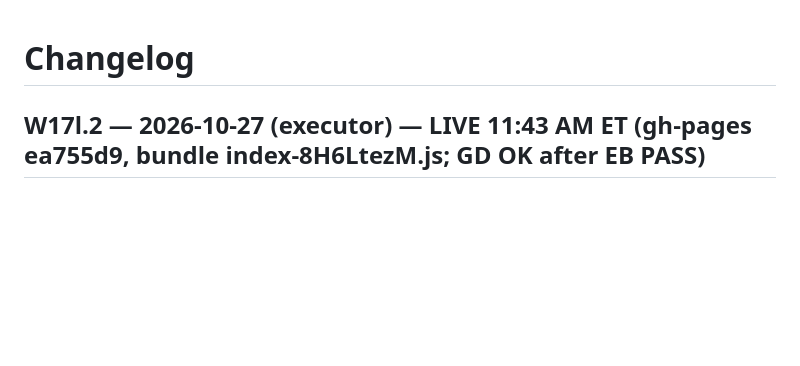
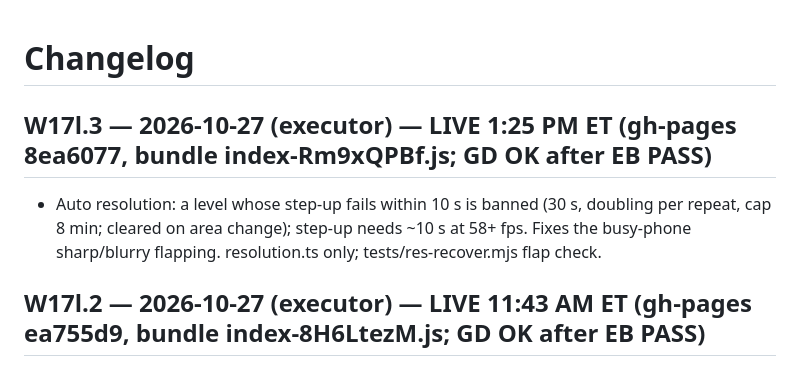
Before and after one commit to unclebill-spec/ki-quest, a Markdown page: CHANGELOG.md, the part around the change. GitHub-like rendering; blank space fills up the shorter version.

```diff
--- a/CHANGELOG.md
+++ b/CHANGELOG.md
@@ -1,4 +1,7 @@
 # Changelog
+## W17l.3 — 2026-10-27 (executor) — LIVE 1:25 PM ET (gh-pages 8ea6077, bundle index-Rm9xQPBf.js; GD OK after EB PASS)
+- Auto resolution: a level whose step-up fails within 10 s is banned (30 s, doubling per repeat, cap 8 min; cleared on area change); step-up needs ~10 s at 58+ fps. Fixes the busy-phone sharp/blurry flapping. resolution.ts only; tests/res-recover.mjs flap check.
+
 ## W17l.2 — 2026-10-27 (executor) — LIVE 11:43 AM ET (gh-pages ea755d9, bundle index-8H6LtezM.js; GD OK after EB PASS)
 - Resolution item only. Auto now steps back up one level after ~5 s at 58+ fps (20 x 250 ms samples). If a level it stepped up to fails again within 3 s, it isn't retried for 30 s. It re-checks from the cap on every area change. Single frames over 250 ms (GC/tab hiccups) are ignored, and it doesn't sample while the tab is hidden. Step-down unchanged (2 samples < 48 fps). Performance/Balanced/Sharp never move. Boss-start hitch untouched.
 - All sampling lives in src/resolution.ts autoTick(); main.ts only swaps the old W17l.1 block for a 1-line hook. New tests/res-recover.mjs (6 checks).
```
Also changed, not shown: HANDOFF.md (+5 -0 lines).
